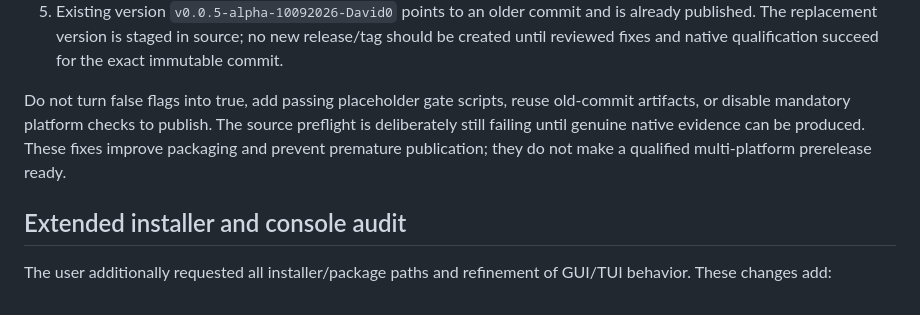
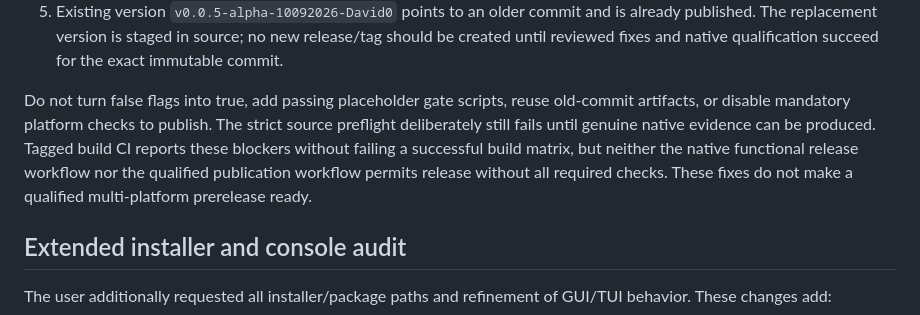
Before and after one commit to tadaka9/PQVPN, a Markdown page: docs/release-readiness-audit.md, the part around the change. Drawn GitHub-style.

Commit message:
Clarify build CI versus mandatory release qualification

```diff
--- a/docs/release-readiness-audit.md
+++ b/docs/release-readiness-audit.md
@@ -80,10 +80,12 @@ independent cryptographic security audit or evidence that every platform works.
    succeed for the exact immutable commit.
 
 Do not turn false flags into true, add passing placeholder gate scripts, reuse
-old-commit artifacts, or disable mandatory platform checks to publish. The
-source preflight is deliberately still failing until genuine native evidence
-can be produced. These fixes improve packaging and prevent premature publication;
-they do not make a qualified multi-platform prerelease ready.
+old-commit artifacts, or disable mandatory platform checks to publish. The strict
+source preflight deliberately still fails until genuine native evidence can be
+produced. Tagged build CI reports these blockers without failing a successful
+build matrix, but neither the native functional release workflow nor the
+qualified publication workflow permits release without all required checks.
+These fixes do not make a qualified multi-platform prerelease ready.
 
 ## Extended installer and console audit
 
```
